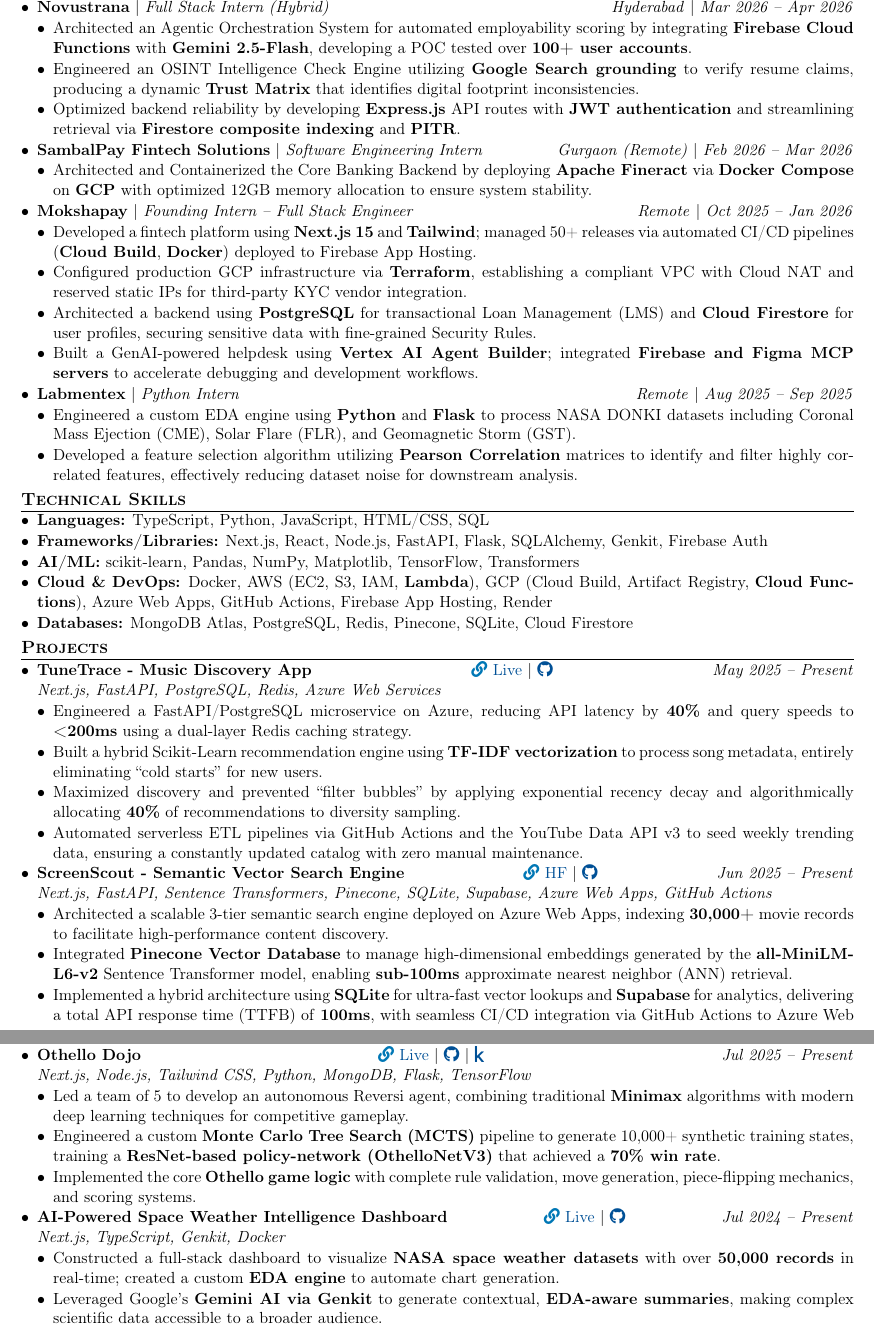
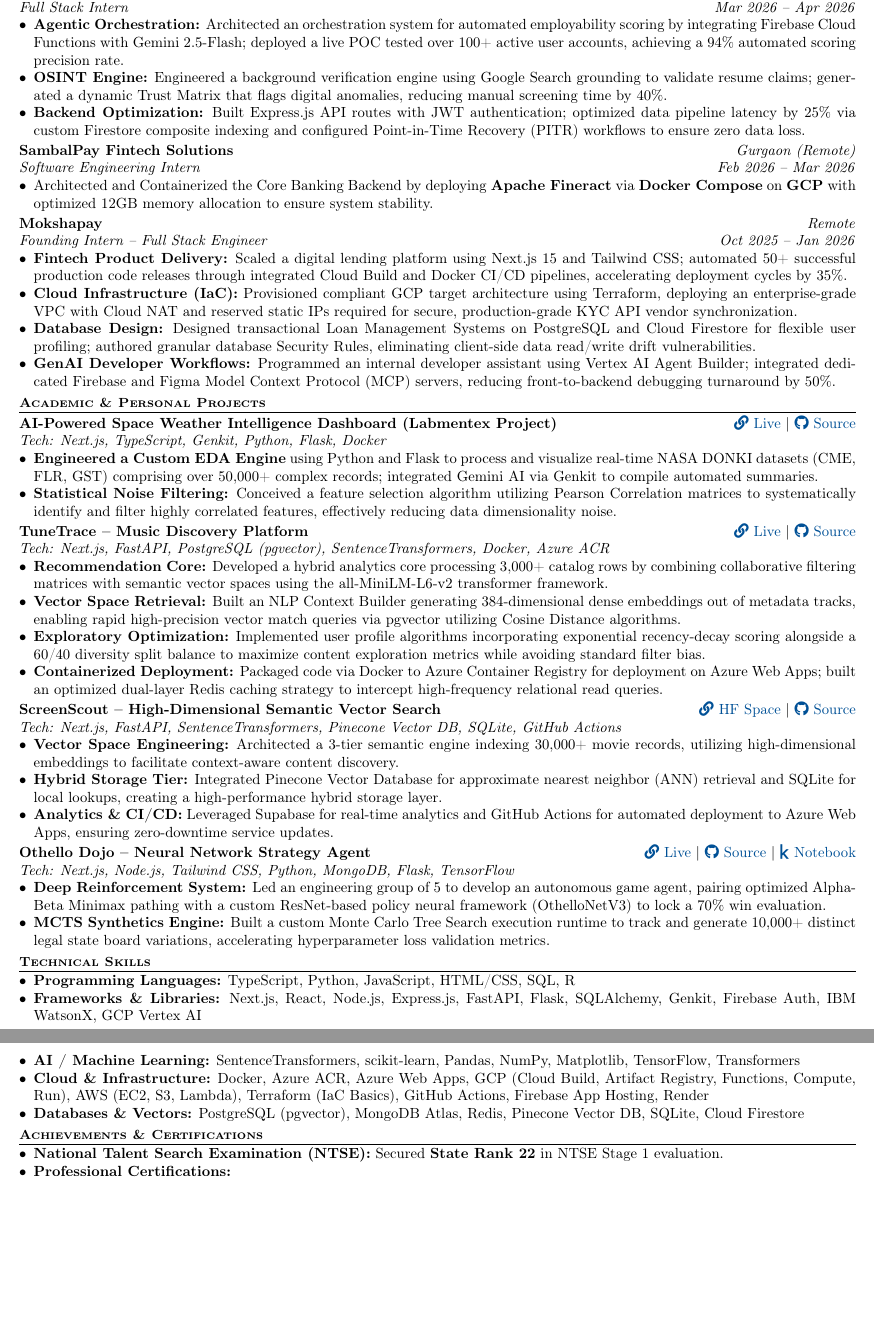
Before and after one commit to Agrannya-Singh/Agrannya-Singh, a LaTeX CV (resume.tex): two parts of pages 1 and 2 of 2, joined at a grey line, cut so that both start at the same text, the shorter picture padded with empty space. Compiled offline with pdfLaTeX.

Commit message:
Refactor resume formatting and enhance content
Updated formatting and content in resume.tex, including font size, section spacing, and professional experience details.

```diff
--- a/resume.tex
+++ b/resume.tex
@@ -1,16 +1,17 @@
-\documentclass[11pt, a4paper]{article}
+\documentclass[10pt, a4paper]{article}
 \usepackage[utf8]{inputenc}
 \usepackage[T1]{fontenc}
 \usepackage{fontawesome5}
-\usepackage[left=0.2in, right=0.2in, top=0.15in, bottom=0.15in]{geometry}
+\usepackage[left=0.18in, right=0.18in, top=0.18in, bottom=0.18in]{geometry}
 \usepackage{hyperref}
 \usepackage{titlesec}
 \usepackage{enumitem}
 \usepackage{xcolor}
+
 % Define colors
 \definecolor{linkcolor}{RGB}{0,80,150}
 \definecolor{sectioncolor}{RGB}{0,0,0}
-\definecolor{iconblue}{RGB}{0, 119, 181}
+
 % Hyperlink setup
 \hypersetup{
     colorlinks=true,
@@ -44 +63,7 @@
+\noindent
+\textbf{Novustrana} \hfill \textit{Hyderabad (Hybrid)} \\
+\textit{Full Stack Intern} \hfill \textit{Mar 2026 -- Apr 2026}
 \begin{itemize}
+    \item \textbf{Agentic Orchestration:} Architected an orchestration system for automated employability scoring by integrating Firebase Cloud Functions with Gemini 2.5-Flash; deployed a live POC tested over 100+ active user accounts, achieving a 94\% automated scoring precision rate.
+    \item \textbf{OSINT Engine:} Engineered a background verification engine using Google Search grounding to validate resume claims; generated a dynamic Trust Matrix that flags digital anomalies, reducing manual screening time by 40\%.
+    \item \textbf{Backend Optimization:} Built Express.js API routes with JWT authentication; optimized data pipeline latency by 25\% via custom Firestore composite indexing and configured Point-in-Time Recovery (PITR) workflows to ensure zero data loss.
@@ -48,66 +70,78 @@
 \end{itemize}
-% EXPERIENCE
-\section*{Experience}
-\begin{itemize}
-    \item \textbf{Novustrana} $|$ \textit{Full Stack Intern (Hybrid)} \hfill \textit{Hyderabad} $|$ \textit{Mar 2026 -- Apr 2026}
-        \begin{itemize}
-            \item Architected an Agentic Orchestration System for automated employability scoring by integrating \textbf{Firebase Cloud Functions} with \textbf{Gemini 2.5-Flash}, developing a POC tested over \textbf{100+ user accounts}.
-            \item Engineered an OSINT Intelligence Check Engine utilizing \textbf{Google Search grounding} to verify resume claims, producing a dynamic \textbf{Trust Matrix} that identifies digital footprint inconsistencies.
-            \item Optimized backend reliability by developing \textbf{Express.js} API routes with \textbf{JWT authentication} and streamlining retrieval via \textbf{Firestore composite indexing} and \textbf{PITR}.
-        \end{itemize}
-    \item \textbf{SambalPay Fintech Solutions} $|$ \textit{Software Engineering Intern} \hfill \textit{Gurgaon (Remote)} $|$ \textit{Feb 2026 -- Mar 2026}
+
+\vspace{0.4ex}
+\noindent
+\textbf{SambalPay Fintech Solutions} \hfill \textit{Gurgaon (Remote)} \\
+\textit{Software Engineering Intern} \hfill \textit{Feb 2026 -- Mar 2026}
 \begin{itemize}
     \item Architected and Containerized the Core Banking Backend by deploying \textbf{Apache Fineract} via \textbf{Docker Compose} on \textbf{GCP} with optimized 12GB memory allocation to ensure system stability.
 \end{itemize}
-    \item \textbf{Mokshapay} $|$ \textit{Founding Intern -- Full Stack Engineer} \hfill \textit{Remote} $|$ \textit{Oct 2025 -- Jan 2026}
+
+\vspace{0.4ex}
+\noindent
+\textbf{Mokshapay} \hfill \textit{Remote} \\
+\textit{Founding Intern -- Full Stack Engineer} \hfill \textit{Oct 2025 -- Jan 2026}
 \begin{itemize}
-            \item Developed a fintech platform using \textbf{Next.js 15} and \textbf{Tailwind}; managed 50+ releases via automated CI/CD pipelines (\textbf{Cloud Build}, \textbf{Docker}) deployed to Firebase App Hosting.
-            \item Configured production GCP infrastructure via \textbf{Terraform}, establishing a compliant VPC with Cloud NAT and reserved static IPs for third-party KYC vendor integration.
-            \item Architected a backend using \textbf{PostgreSQL} for transactional Loan Management (LMS) and \textbf{Cloud Firestore} for user profiles, securing sensitive data with fine-grained Security Rules.
-            \item Built a GenAI-powered helpdesk using \textbf{Vertex AI Agent Builder}; integrated \textbf{Firebase and Figma MCP servers} to accelerate debugging and development workflows.
+    \item \textbf{Fintech Product Delivery:} Scaled a digital lending platform using Next.js 15 and Tailwind CSS; automated 50+ successful production code releases through integrated Cloud Build and Docker CI/CD pipelines, accelerating deployment cycles by 35\%.
+    \item \textbf{Cloud Infrastructure (IaC):} Provisioned compliant GCP target architecture using Terraform, deploying an enterprise-grade VPC with Cloud NAT and reserved static IPs required for secure, production-grade KYC API vendor synchronization.
+    \item \textbf{Database Design:} Designed transactional Loan Management Systems on PostgreSQL and Cloud Firestore for flexible user profiling; authored granular database Security Rules, eliminating client-side data read/write drift vulnerabilities.
+    \item \textbf{GenAI Developer Workflows:} Programmed an internal developer assistant using Vertex AI Agent Builder; integrated dedicated Firebase and Figma Model Context Protocol (MCP) servers, reducing front-to-backend debugging turnaround by 50\%.
 \end{itemize}
-    \item \textbf{Labmentex} $|$ \textit{Python Intern} \hfill \textit{Remote} $|$ \textit{Aug 2025 -- Sep 2025}
+
+% ACADEMIC \& PERSONAL PROJECTS
+\section*{Academic \& Personal Projects}
+\noindent
+\textbf{AI-Powered Space Weather Intelligence Dashboard (Labmentex Project)} \hfill \href{https://space-weather-insights.vercel.app/}{\faLink{} Live} $|$ \href{https://github.com/Agrannya-Singh/Space-Weather-Insights}{\faGithub{} Source} \\
+\textit{Tech: Next.js, TypeScript, Genkit, Python, Flask, Docker}
 \begin{itemize}
-            \item Engineered a custom EDA engine using \textbf{Python} and \textbf{Flask} to process NASA DONKI datasets including Coronal Mass Ejection (CME), Solar Flare (FLR), and Geomagnetic Storm (GST).
-            \item Developed a feature selection algorithm utilizing \textbf{Pearson Correlation} matrices to identify and filter highly correlated features, effectively reducing dataset noise for downstream analysis.
+    \item \textbf{Engineered a Custom EDA Engine} using Python and Flask to process and visualize real-time NASA DONKI datasets (CME, FLR, GST) comprising over 50,000+ complex records; integrated Gemini AI via Genkit to compile automated summaries.
+    \item \textbf{Statistical Noise Filtering:} Conceived a feature selection algorithm utilizing Pearson Correlation matrices to systematically identify and filter highly correlated features, effectively reducing data dimensionality noise.
 \end{itemize}
+
+\vspace{0.4ex}
+\noindent
+\textbf{TuneTrace -- Music Discovery Platform} \hfill \href{https://tune-trace-iota.vercel.app/app}{\faLink{} Live} $|$ \href{https://github.com/Agrannya-Singh/Tune_Trace_backend}{\faGithub{} Source} \\
+\textit{Tech: Next.js, FastAPI, PostgreSQL (pgvector), SentenceTransformers, Docker, Azure ACR}
+\begin{itemize}
+    \item \textbf{Recommendation Core:} Developed a hybrid analytics core processing 3,000+ catalog rows by combining collaborative filtering matrices with semantic vector spaces using the all-MiniLM-L6-v2 transformer framework.
+    \item \textbf{Vector Space Retrieval:} Built an NLP Context Builder generating 384-dimensional dense embeddings out of metadata tracks, enabling rapid high-precision vector match queries via pgvector utilizing Cosine Distance algorithms.
+    \item \textbf{Exploratory Optimization:} Implemented user profile algorithms incorporating exponential recency-decay scoring alongside a 60/40 diversity split balance to maximize content exploration metrics while avoiding standard filter bias.
+    \item \textbf{Containerized Deployment:} Packaged code via Docker to Azure Container Registry for deployment on Azure Web Apps; built an optimized dual-layer Redis caching strategy to intercept high-frequency relational read queries.
 \end{itemize}
+
+\vspace{0.4ex}
+\noindent
+\textbf{ScreenScout -- High-Dimensional Semantic Vector Search} \hfill \href{https://huggingface.co/spaces/Agrannya/CinemaAI}{\faLink{} HF Space} $|$ \href{https://github.com/Agrannya-Singh/Semantic-Recommendation-Service}{\faGithub{} Source} \\
+\textit{Tech: Next.js, FastAPI, SentenceTransformers, Pinecone Vector DB, SQLite, GitHub Actions}
+\begin{itemize}
+    \item \textbf{Vector Space Engineering:} Architected a 3-tier semantic engine indexing 30,000+ movie records, utilizing high-dimensional embeddings to facilitate context-aware content discovery.
+    \item \textbf{Hybrid Storage Tier:} Integrated Pinecone Vector Database for approximate nearest neighbor (ANN) retrieval and SQLite for local lookups, creating a high-performance hybrid storage layer.
+    \item \textbf{Analytics \& CI/CD:} Leveraged Supabase for real-time analytics and GitHub Actions for automated deployment to Azure Web Apps, ensuring zero-downtime service updates.
+\end{itemize}
+
+\vspace{0.4ex}
+\noindent
+\textbf{Othello Dojo -- Neural Network Strategy Agent} \hfill \href{https://othello-dojo.vercel.app/}{\faLink{} Live} $|$ \href{https://github.com/Agrannya-Singh/Othello-Dojo}{\faGithub{} Source} $|$ \href{https://www.kaggle.com/code/agrannyasingh/othello-v3/notebook}{\faKaggle{} Notebook} \\
+\textit{Tech: Next.js, Node.js, Tailwind CSS, Python, MongoDB, Flask, TensorFlow}
+\begin{itemize}
+    \item \textbf{Deep Reinforcement System:} Led an engineering group of 5 to develop an autonomous game agent, pairing optimized Alpha-Beta Minimax pathing with a custom ResNet-based policy neural framework (OthelloNetV3) to lock a 70\% win evaluation.
+    \item \textbf{MCTS Synthetics Engine:} Built a custom Monte Carlo Tree Search execution runtime to track and generate 10,000+ distinct legal state board variations, accelerating hyperparameter loss validation metrics.
+\end{itemize}
+
 % TECHNICAL SKILLS
 \section*{Technical Skills}
 \begin{itemize}
-    \item \textbf{Languages:} TypeScript, Python, JavaScript, HTML/CSS, SQL
-    \item \textbf{Frameworks/Libraries:} Next.js, React, Node.js, FastAPI, Flask, SQLAlchemy, Genkit, Firebase Auth
-    \item \textbf{AI/ML:} scikit-learn, Pandas, NumPy, Matplotlib, TensorFlow, Transformers
-    \item \textbf{Cloud \& DevOps:} Docker, AWS (EC2, S3, IAM, \textbf{Lambda}), GCP (Cloud Build, Artifact Registry, \textbf{Cloud Functions}), Azure Web Apps, GitHub Actions, Firebase App Hosting, Render
-    \item \textbf{Databases:} MongoDB Atlas, PostgreSQL, Redis, Pinecone, SQLite, Cloud Firestore
+    \item \textbf{Programming Languages:} TypeScript, Python, JavaScript, HTML/CSS, SQL, R
+    \item \textbf{Frameworks \& Libraries:} Next.js, React, Node.js, Express.js, FastAPI, Flask, SQLAlchemy, Genkit, Firebase Auth, IBM WatsonX, GCP Vertex AI
+    \item \textbf{AI / Machine Learning:} SentenceTransformers, scikit-learn, Pandas, NumPy, Matplotlib, TensorFlow, Transformers
+    \item \textbf{Cloud \& Infrastructure:} Docker, Azure ACR, Azure Web Apps, GCP (Cloud Build, Artifact Registry, Functions, Compute, Run), AWS (EC2, S3, Lambda), Terraform (IaC Basics), GitHub Actions, Firebase App Hosting, Render
+    \item \textbf{Databases \& Vectors:} PostgreSQL (pgvector), MongoDB Atlas, Redis, Pinecone Vector DB, SQLite, Cloud Firestore
 \end{itemize}
-% PROJECTS
-\section*{Projects}
+
+% ACHIEVEMENTS & CERTIFICATIONS
+\section*{Achievements \& Certifications}
 \begin{itemize}
-    \item \textbf{TuneTrace - Music Discovery App} \hfill \textcolor{iconblue}{\faLink} \href{https://tune-trace-iota.vercel.app/app}{Live} $|$ \href{https://github.com/Agrannya-Singh/TuneTrace}{\faGithub} \hfill \textit{May 2025 -- Present} \\
-          \textit{Next.js, FastAPI, PostgreSQL, Redis, Azure Web Services}
+    \item \textbf{National Talent Search Examination (NTSE):} Secured \textbf{State Rank 22} in NTSE Stage 1 evaluation.
+    \item \textbf{Professional Certifications:}
     \begin{itemize}
-            \item Engineered a FastAPI/PostgreSQL microservice on Azure, reducing API latency by \textbf{40\%} and query speeds to \textbf{<200ms} using a dual-layer Redis caching strategy.
-            \item Built a hybrid Scikit-Learn recommendation engine using \textbf{TF-IDF vectorization} to process song metadata, entirely eliminating ``cold starts'' for new users.
-            \item Maximized discovery and prevented ``filter bubbles'' by applying exponential recency decay and algorithmically allocating \textbf{40\%} of recommendations to diversity sampling.
-            \item Automated serverless ETL pipelines via GitHub Actions and the YouTube Data API v3 to seed weekly trending data, ensuring a constantly updated catalog with zero manual maintenance.
-        \end{itemize}
-    \item \textbf{ScreenScout - Semantic Vector Search Engine} \hfill \textcolor{iconblue}{\faLink} \href{https://huggingface.co/spaces/Agrannya/CinemaAI}{HF} $|$ \href{https://github.com/Agrannya-Singh/Sematic-Recommendation-Service}{\faGithub} \hfill \textit{Jun 2025 -- Present} \\
-          \textit{Next.js, FastAPI, Sentence Transformers, Pinecone, SQLite, Supabase, Azure Web Apps, GitHub Actions}
-        \begin{itemize}
-            \item Architected a scalable 3-tier semantic search engine deployed on Azure Web Apps, indexing \textbf{30,000+} movie records to facilitate high-performance content discovery.
-            \item Integrated \textbf{Pinecone Vector Database} to manage high-dimensional embeddings generated by the \textbf{all-MiniLM-L6-v2} Sentence Transformer model, enabling \textbf{sub-100ms} approximate nearest neighbor (ANN) retrieval.
-            \item Implemented a hybrid architecture using \textbf{SQLite} for ultra-fast vector lookups and \textbf{Supabase} for analytics, delivering a total API response time (TTFB) of \textbf{100ms}, with seamless CI/CD integration via GitHub Actions to Azure Web Apps.
-        \end{itemize}
-    \item \textbf{Othello Dojo} \hfill \textcolor{iconblue}{\faLink} \href{https://othello-dojo.vercel.app/}{Live} $|$ \href{https://github.com/Agrannya-Singh/Othello-Dojo}{\faGithub} $|$ \href{https://www.kaggle.com/code/agrannyasingh/othello-v3/notebook}{\faKaggle} \hfill \textit{Jul 2025 -- Present} \\
-          \textit{Next.js, Node.js, Tailwind CSS, Python, MongoDB, Flask, TensorFlow}
-        \begin{itemize}
-            \item Led a team of 5 to develop an autonomous Reversi agent, combining traditional \textbf{Minimax} algorithms with modern deep learning techniques for competitive gameplay.
-            \item Engineered a custom \textbf{Monte Carlo Tree Search (MCTS)} pipeline to generate 10,000+ synthetic training states, training a \textbf{ResNet-based policy-network (OthelloNetV3)} that achieved a \textbf{70\% win rate}.
-            \item Implemented the core \textbf{Othello game logic} with complete rule validation, move generation, piece-flipping mechanics, and scoring systems.
-        \end{itemize}
-    \item \textbf{AI-Powered Space Weather Intelligence Dashboard} \hfill \textcolor{iconblue}{\faLink} \href{https://space-weather-insights.vercel.app/}{Live} $|$ \href{https://github.com/Agrannya-Singh/Space-Weather-Insights}{\faGithub} \hfill \textit{Jul 2024 -- Present} \\
-          \textit{Next.js, TypeScript, Genkit, Docker}
-        \begin{itemize}
-            \item Constructed a full-stack dashboard to visualize \textbf{NASA space weather datasets} with over \textbf{50,000 records} in real-time; created a custom \textbf{EDA engine} to automate chart generation.
-            \item Leveraged Google's \textbf{Gemini AI via Genkit} to generate contextual, \textbf{EDA-aware summaries}, making complex scientific data accessible to a broader audience.
+        \item \href{https://courses.vit.skillsnetwork.site/certificates/a1992730519b41fbbe6ca9e2bdedd526}{Generative AI using IBM Watson X} -- \textit{IBM}
```
Also changed, not shown: resume.tex (55 more changed lines). Lines whose indentation alone changed are shown as unchanged.
